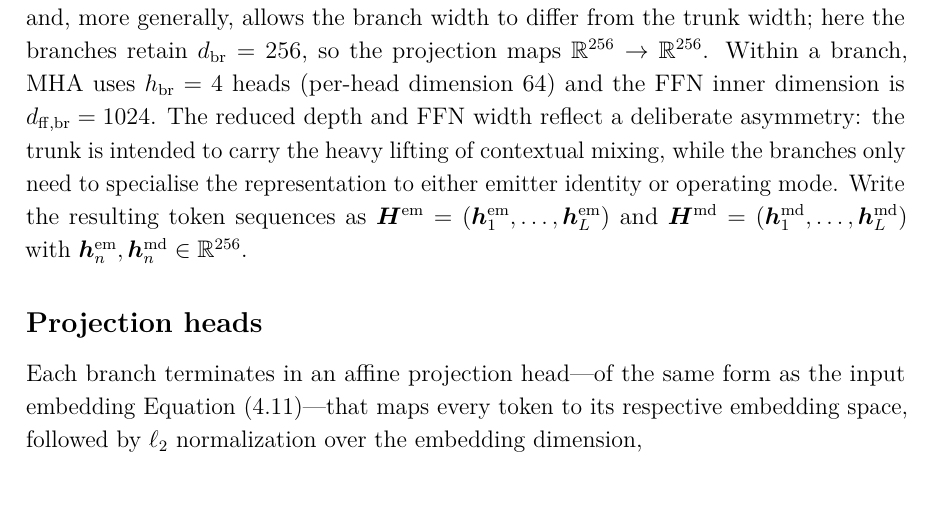
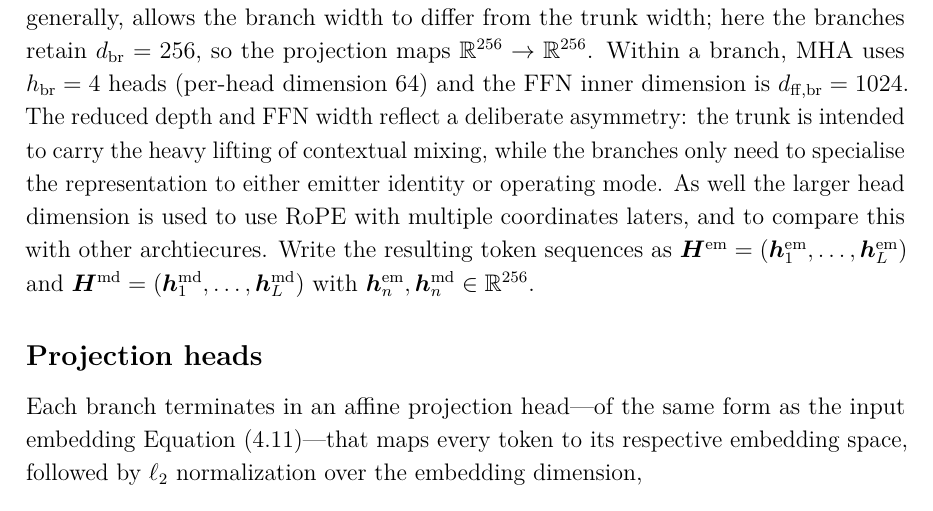
Before and after one commit to macktron/masters-thesis, a LaTeX thesis (main.tex, which reads sections/04_method/03_architecture.tex): part of page 38 of 64, cut so that both start at the same text. The pictures show the PDF file main.pdf that the author committed with the source.

Commit message:
autosave: 2026-08-10T13:09:51Z

```diff
--- a/sections/04_method/03_architecture.tex
+++ b/sections/04_method/03_architecture.tex
@@ -36,7 +36,7 @@ The trunk output feeds two parallel branches that do not share parameters.
 Each branch begins with an affine projection of the same form as \cref{eq:method:input_embed}, after which $N_{\mathrm{br}} = 2$ transformer-encoder layers of the same form as the trunk are applied.
 The projection decouples the branch representation from the shared trunk output and, more generally, allows the branch width to differ from the trunk width; here the branches retain $d_{\mathrm{br}} = 256$, so the projection maps $\R^{256} \to \R^{256}$.
 Within a branch, \gls{mha} uses $h_{\mathrm{br}} = 4$ heads (per-head dimension $64$) and the \gls{ffn} inner dimension is $d_{\mathrm{ff,br}} = 1024$.
-The reduced depth and \gls{ffn} width reflect a deliberate asymmetry: the trunk is intended to carry the heavy lifting of contextual mixing, while the branches only need to specialise the representation to either emitter identity or operating mode.
+The reduced depth and \gls{ffn} width reflect a deliberate asymmetry: the trunk is intended to carry the heavy lifting of contextual mixing, while the branches only need to specialise the representation to either emitter identity or operating mode. As well the larger head dimension is used to use RoPE with multiple coordinates laters, and to compare this with other archtiecures.
 Write the resulting token sequences as $\mat{H}^{\mathrm{em}} = (\vect{h}^{\mathrm{em}}_1,\ldots,\vect{h}^{\mathrm{em}}_L)$ and $\mat{H}^{\mathrm{md}} = (\vect{h}^{\mathrm{md}}_1,\ldots,\vect{h}^{\mathrm{md}}_L)$ with $\vect{h}^{\mathrm{em}}_n, \vect{h}^{\mathrm{md}}_n \in \R^{256}$.
 
 \subsection*{Projection heads}
```
Also changed, not shown: main.pdf.
